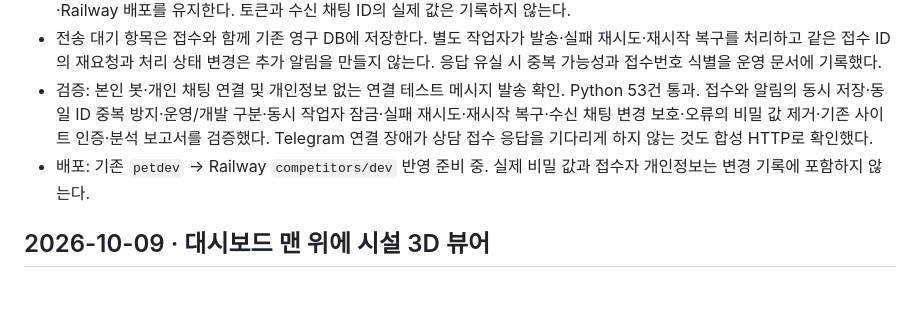
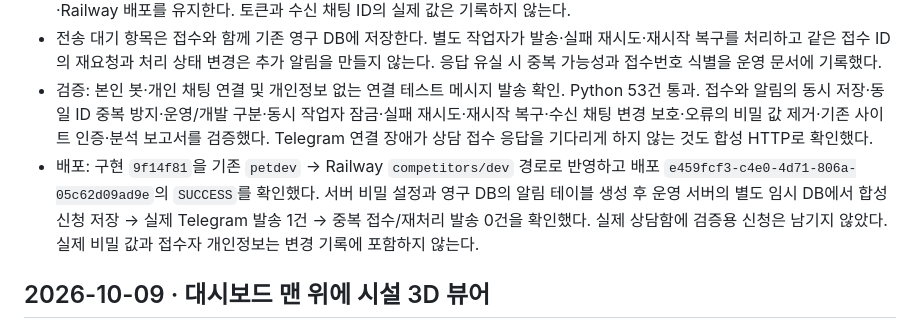
Before and after one commit to canonnam/competitors, a Markdown page: docs/CHANGELOG.md, the part around the change. GitHub-like rendering; blank space fills up the shorter version.

Commit message:
Record verified Telegram inquiry notification deployment

```diff
--- a/docs/CHANGELOG.md
+++ b/docs/CHANGELOG.md
@@ -6,7 +6,7 @@
 - 근거: 사용자의 상담신청 텔레그램 수신 요청과 본인 봇·채팅방 연결 확인. [Telegram 공식 Bot API](https://core.telegram.org/bots/api#sendmessage)를 사용하며 기존 접수·인증·Railway 배포를 유지한다. 토큰과 수신 채팅 ID의 실제 값은 기록하지 않는다.
 - 전송 대기 항목은 접수와 함께 기존 영구 DB에 저장한다. 별도 작업자가 발송·실패 재시도·재시작 복구를 처리하고 같은 접수 ID의 재요청과 처리 상태 변경은 추가 알림을 만들지 않는다. 응답 유실 시 중복 가능성과 접수번호 식별을 운영 문서에 기록했다.
 - 검증: 본인 봇·개인 채팅 연결 및 개인정보 없는 연결 테스트 메시지 발송 확인. Python 53건 통과. 접수와 알림의 동시 저장·동일 ID 중복 방지·운영/개발 구분·동시 작업자 잠금·실패 재시도·재시작 복구·수신 채팅 변경 보호·오류의 비밀 값 제거·기존 사이트 인증·분석 보고서를 검증했다. Telegram 연결 장애가 상담 접수 응답을 기다리게 하지 않는 것도 합성 HTTP로 확인했다.
-- 배포: 기존 `petdev` → Railway `competitors/dev` 반영 준비 중. 실제 비밀 값과 접수자 개인정보는 변경 기록에 포함하지 않는다.
+- 배포: 구현 `9f14f81`을 기존 `petdev` → Railway `competitors/dev` 경로로 반영하고 배포 `e459fcf3-c4e0-4d71-806a-05c62d09ad9e`의 `SUCCESS`를 확인했다. 서버 비밀 설정과 영구 DB의 알림 테이블 생성 후 운영 서버의 별도 임시 DB에서 합성 신청 저장 → 실제 Telegram 발송 1건 → 중복 접수/재처리 발송 0건을 확인했다. 실제 상담함에 검증용 신청은 남기지 않았다. 실제 비밀 값과 접수자 개인정보는 변경 기록에 포함하지 않는다.
 
 ## 2026-10-09 · 대시보드 맨 위에 시설 3D 뷰어
 
```
